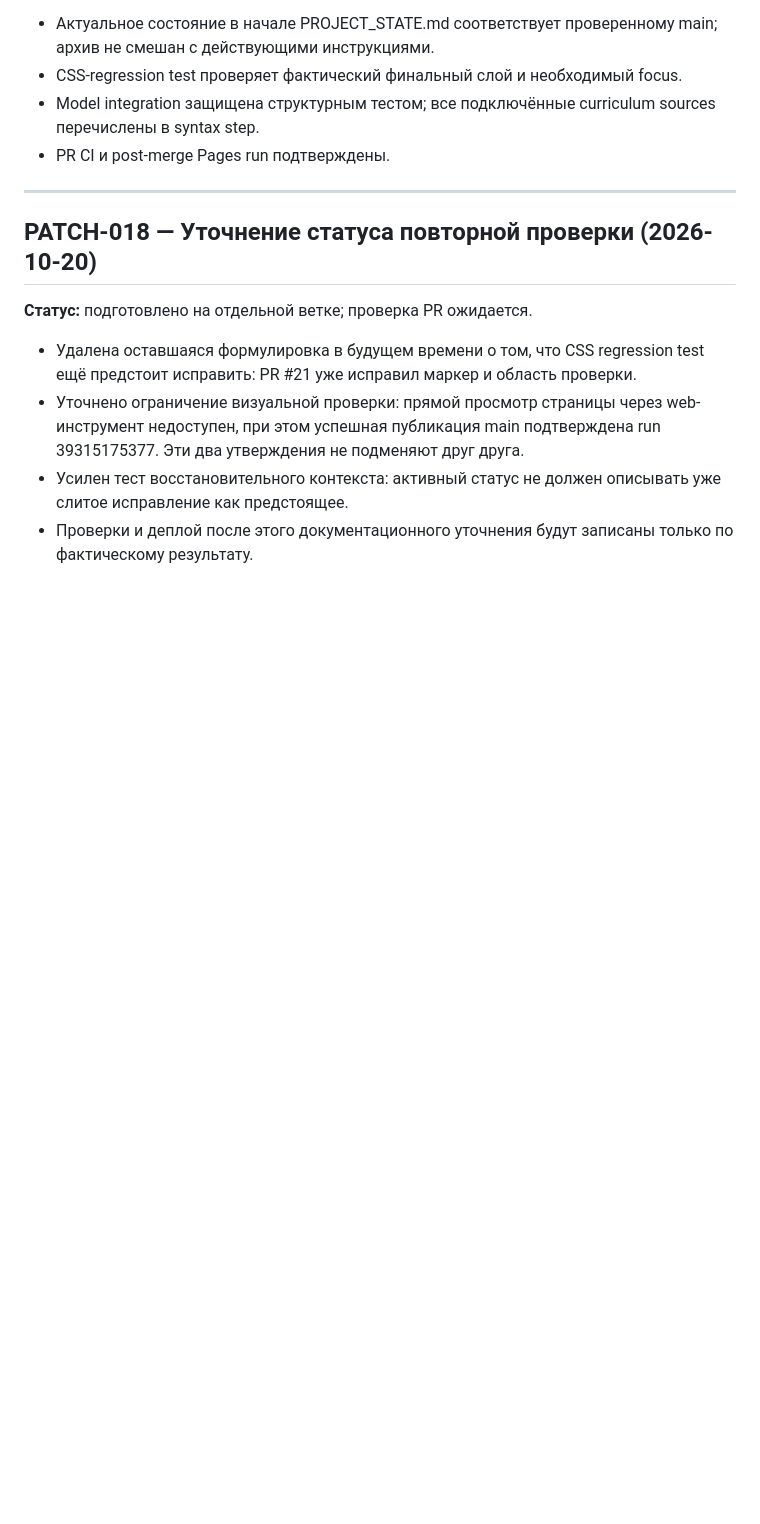
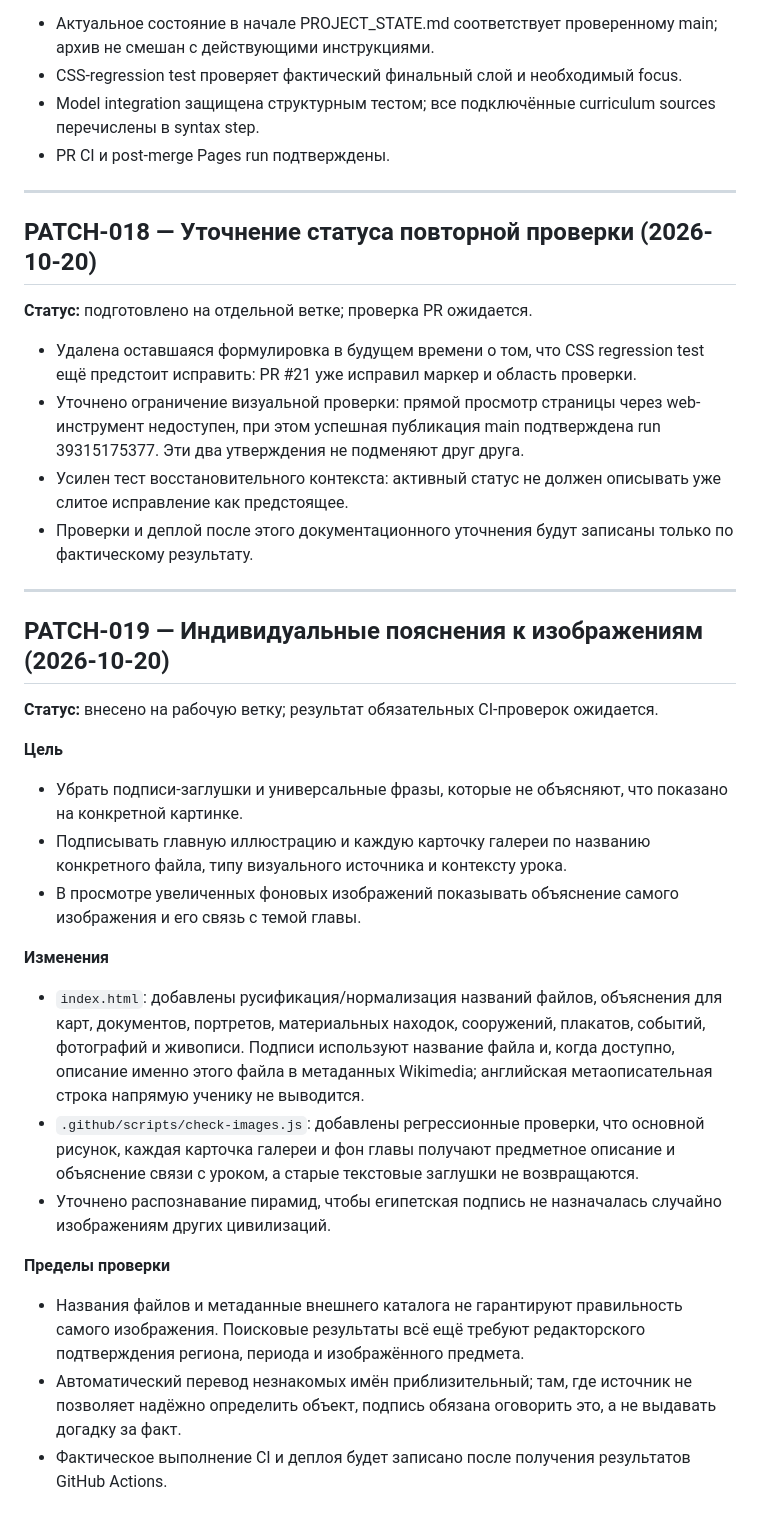
Before and after one commit to Jemerinos/duoistotiya, a Markdown page: PATCHLOG.md, the part around the change. GitHub-like rendering; blank space fills up the shorter version.

Commit message:
docs: record the individual image-caption patch

```diff
--- a/PATCHLOG.md
+++ b/PATCHLOG.md
@@ -566,3 +566,25 @@ Public search evidence checked for the first batch: Commons timeline entries and
 - Уточнено ограничение визуальной проверки: прямой просмотр страницы через web-инструмент недоступен, при этом успешная публикация main подтверждена run 39315175377. Эти два утверждения не подменяют друг друга.
 - Усилен тест восстановительного контекста: активный статус не должен описывать уже слитое исправление как предстоящее.
 - Проверки и деплой после этого документационного уточнения будут записаны только по фактическому результату.
+
+
+---
+
+## PATCH-019 — Индивидуальные пояснения к изображениям (2026-10-20)
+
+**Статус:** внесено на рабочую ветку; результат обязательных CI-проверок ожидается.
+
+**Цель**
+- Убрать подписи-заглушки и универсальные фразы, которые не объясняют, что показано на конкретной картинке.
+- Подписывать главную иллюстрацию и каждую карточку галереи по названию конкретного файла, типу визуального источника и контексту урока.
+- В просмотре увеличенных фоновых изображений показывать объяснение самого изображения и его связь с темой главы.
+
+**Изменения**
+- `index.html`: добавлены русификация/нормализация названий файлов, объяснения для карт, документов, портретов, материальных находок, сооружений, плакатов, событий, фотографий и живописи. Подписи используют название файла и, когда доступно, описание именно этого файла в метаданных Wikimedia; английская метаописательная строка напрямую ученику не выводится.
+- `.github/scripts/check-images.js`: добавлены регрессионные проверки, что основной рисунок, каждая карточка галереи и фон главы получают предметное описание и объяснение связи с уроком, а старые текстовые заглушки не возвращаются.
+- Уточнено распознавание пирамид, чтобы египетская подпись не назначалась случайно изображениям других цивилизаций.
+
+**Пределы проверки**
+- Названия файлов и метаданные внешнего каталога не гарантируют правильность самого изображения. Поисковые результаты всё ещё требуют редакторского подтверждения региона, периода и изображённого предмета.
+- Автоматический перевод незнакомых имён приблизительный; там, где источник не позволяет надёжно определить объект, подпись обязана оговорить это, а не выдавать догадку за факт.
+- Фактическое выполнение CI и деплоя будет записано после получения результатов GitHub Actions.
```
